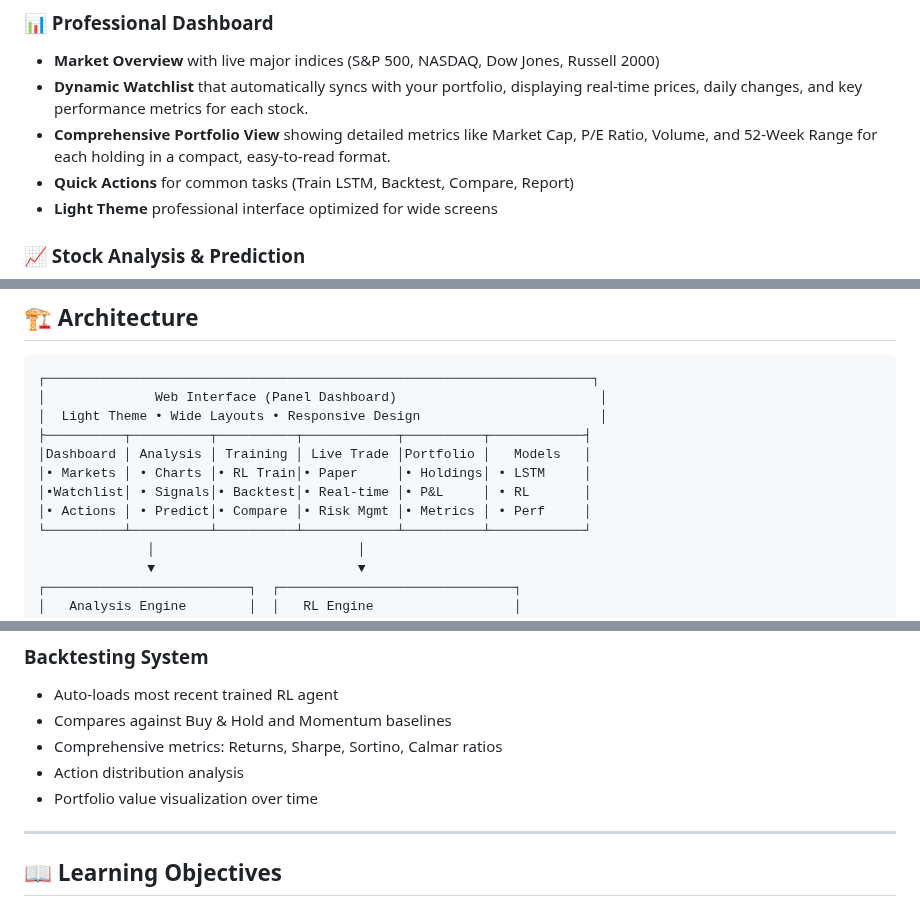
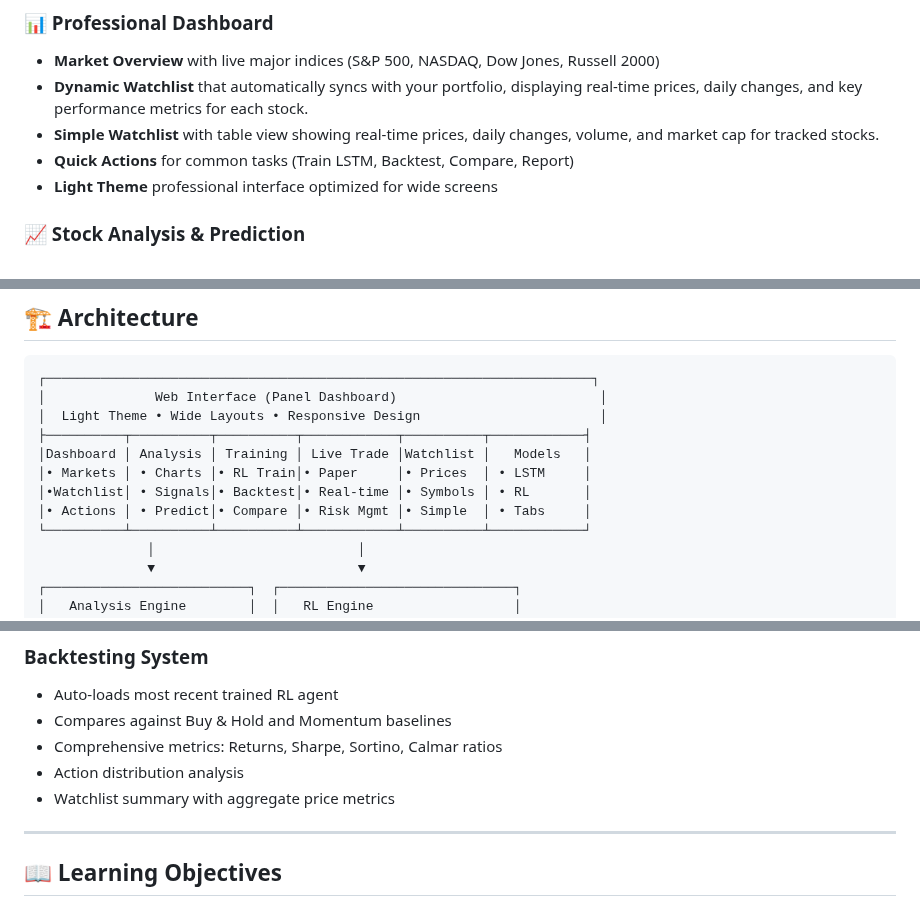
Before and after one commit to kewangpro/llmapps, a Markdown page: stock_agent_ollama/README.md, 3 parts joined by grey strips. Rendered like a GitHub page.

```diff
--- a/stock_agent_ollama/README.md
+++ b/stock_agent_ollama/README.md
@@ -14,7 +14,7 @@ A professional financial analysis platform combining **AI-powered analysis**, **
 ### 📊 Professional Dashboard
 - **Market Overview** with live major indices (S&P 500, NASDAQ, Dow Jones, Russell 2000)
 - **Dynamic Watchlist** that automatically syncs with your portfolio, displaying real-time prices, daily changes, and key performance metrics for each stock.
-- **Comprehensive Portfolio View** showing detailed metrics like Market Cap, P/E Ratio, Volume, and 52-Week Range for each holding in a compact, easy-to-read format.
+- **Simple Watchlist** with table view showing real-time prices, daily changes, volume, and market cap for tracked stocks.
 - **Quick Actions** for common tasks (Train LSTM, Backtest, Compare, Report)
 - **Light Theme** professional interface optimized for wide screens
 
@@ -113,10 +113,10 @@ python src/main.py
 │              Web Interface (Panel Dashboard)                          │
 │  Light Theme • Wide Layouts • Responsive Design                       │
 ├──────────┬──────────┬──────────┬────────────┬──────────┬────────────┤
-│Dashboard │ Analysis │ Training │ Live Trade │Portfolio │   Models   │
-│• Markets │ • Charts │• RL Train│• Paper     │• Holdings│ • LSTM     │
-│•Watchlist│ • Signals│• Backtest│• Real-time │• P&L     │ • RL       │
-│• Actions │ • Predict│• Compare │• Risk Mgmt │• Metrics │ • Perf     │
+│Dashboard │ Analysis │ Training │ Live Trade │Watchlist │   Models   │
+│• Markets │ • Charts │• RL Train│• Paper     │• Prices  │ • LSTM     │
+│•Watchlist│ • Signals│• Backtest│• Real-time │• Symbols │ • RL       │
+│• Actions │ • Predict│• Compare │• Risk Mgmt │• Simple  │ • Tabs     │
 └──────────┴──────────┴──────────┴────────────┴──────────┴────────────┘
               │                          │
               ▼                          ▼
@@ -280,7 +280,7 @@ curl http://localhost:11434/api/tags
 - Compares against Buy & Hold and Momentum baselines
 - Comprehensive metrics: Returns, Sharpe, Sortino, Calmar ratios
 - Action distribution analysis
-- Portfolio value visualization over time
+- Watchlist summary with aggregate price metrics
 
 ---
 
```
